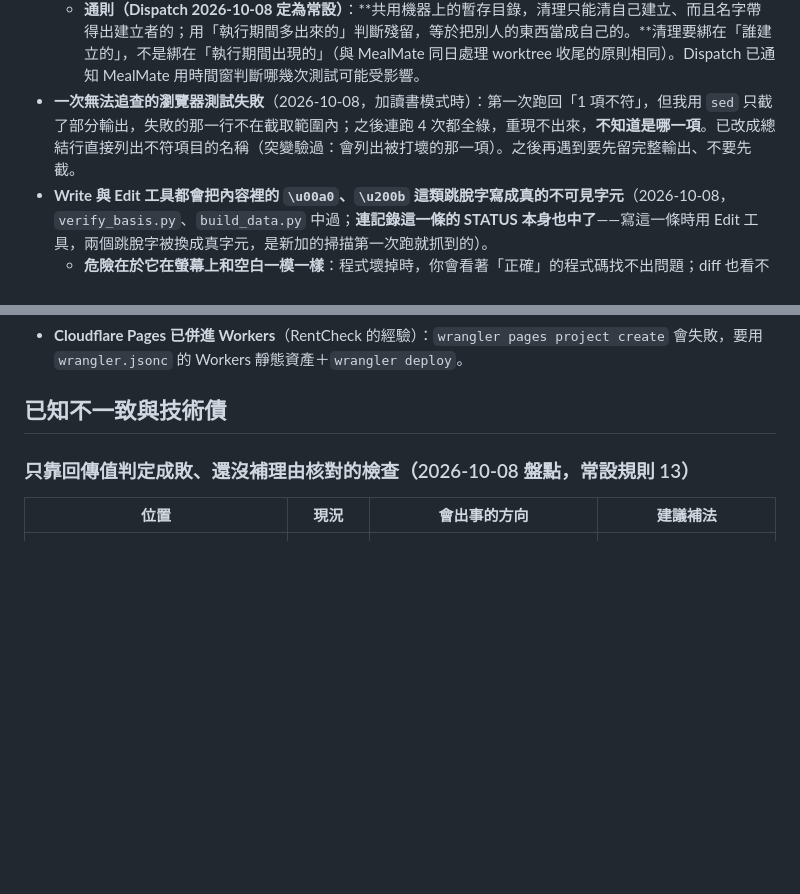
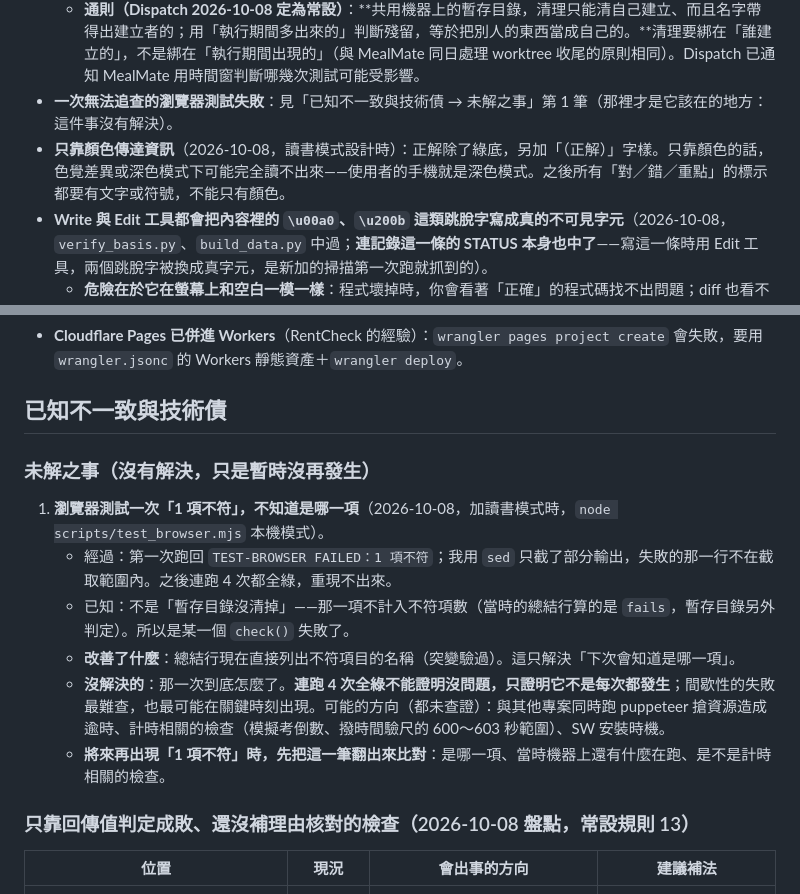
Before and after one commit to yolin0513/certquiz, a Markdown page: docs/STATUS.md, 2 parts joined by grey strips. Rendered like a GitHub page; blank space fills up the shorter version.

Commit message:
STATUS：未解之事（一次無法追查的測試失敗）、不只靠顏色；docs/K：第 2 步分組判準（分組前寫定）
Co-Authored-By: Claude Opus 5.5 <noreply@anthropic.com>

```diff
--- a/docs/STATUS.md
+++ b/docs/STATUS.md
@@ -200,7 +200,8 @@
   - **修法**：本專案的瀏覽器改用自己命名的設定檔目錄 `certquiz-chrome-<pid>-…`，檢查與清理只碰本專案的前綴，完全不碰 `puppeteer_dev_*`。實測：執行前後 `puppeteer_dev_*` 都是 79 個，本專案前綴殘留 0。
   - **通則**：判斷「這是我造成的」之前，要能證明歸屬（自己命名、自己記錄），不能靠「時間上剛好多出來」。同一台機器可能有其他工作同時在跑。
   - **通則（Dispatch 2026-10-08 定為常設）**：**共用機器上的暫存目錄，清理只能清自己建立、而且名字帶得出建立者的；用「執行期間多出來的」判斷殘留，等於把別人的東西當成自己的。**清理要綁在「誰建立的」，不是綁在「執行期間出現的」（與 MealMate 同日處理 worktree 收尾的原則相同）。Dispatch 已通知 MealMate 用時間窗判斷哪幾次測試可能受影響。
-- **一次無法追查的瀏覽器測試失敗**（2026-10-08，加讀書模式時）：第一次跑回「1 項不符」，但我用 `sed` 只截了部分輸出，失敗的那一行不在截取範圍內；之後連跑 4 次都全綠，重現不出來，**不知道是哪一項**。已改成總結行直接列出不符項目的名稱（突變驗過：會列出被打壞的那一項）。之後再遇到要先留完整輸出、不要先截。
+- **一次無法追查的瀏覽器測試失敗**：見「已知不一致與技術債 → 未解之事」第 1 筆（那裡才是它該在的地方：這件事沒有解決）。
+- **只靠顏色傳達資訊**（2026-10-08，讀書模式設計時）：正解除了綠底，另加「（正解）」字樣。只靠顏色的話，色覺差異或深色模式下可能完全讀不出來——使用者的手機就是深色模式。之後所有「對／錯／重點」的標示都要有文字或符號，不能只有顏色。
 - **Write 與 Edit 工具都會把內容裡的 `\u00a0`、`\u200b` 這類跳脫字寫成真的不可見字元**（2026-10-08，`verify_basis.py`、`build_data.py` 中過；**連記錄這一條的 STATUS 本身也中了**——寫這一條時用 Edit 工具，兩個跳脫字被換成真字元，是新加的掃描第一次跑就抓到的）。
   - **危險在於它在螢幕上和空白一模一樣**：程式壞掉時，你會看著「正確」的程式碼找不出問題；diff 也看不出差別。
   - **防線**：commit 前自查 R8——要入庫的文字檔不得含不可見字元（NBSP、窄 NBSP、零寬空白／連接／不連接、word joiner、BOM、軟連字號），逐一點名行、欄與字元名稱；`--selftest` 有含這些字元的假樣本證明會紅。秒級。
@@ -210,6 +211,16 @@
 - **Cloudflare Pages 已併進 Workers**（RentCheck 的經驗）：`wrangler pages project create` 會失敗，要用 `wrangler.jsonc` 的 Workers 靜態資產＋`wrangler deploy`。
 
 ## 已知不一致與技術債
+
+### 未解之事（沒有解決，只是暫時沒再發生）
+
+1. **瀏覽器測試一次「1 項不符」，不知道是哪一項**（2026-10-08，加讀書模式時，`node scripts/test_browser.mjs` 本機模式）。
+   - 經過：第一次跑回 `TEST-BROWSER FAILED：1 項不符`；我用 `sed` 只截了部分輸出，失敗的那一行不在截取範圍內。之後連跑 4 次都全綠，重現不出來。
+   - 已知：不是「暫存目錄沒清掉」——那一項不計入不符項數（當時的總結行算的是 `fails`，暫存目錄另外判定）。所以是某一個 `check()` 失敗了。
+   - **改善了什麼**：總結行現在直接列出不符項目的名稱（突變驗過）。這只解決「下次會知道是哪一項」。
+   - **沒解決的**：那一次到底怎麼了。**連跑 4 次全綠不能證明沒問題，只證明它不是每次都發生**；間歇性的失敗最難查，也最可能在關鍵時刻出現。可能的方向（都未查證）：與其他專案同時跑 puppeteer 搶資源造成逾時、計時相關的檢查（模擬考倒數、撥時間驗尺的 600～603 秒範圍）、SW 安裝時機。
+   - **將來再出現「1 項不符」時，先把這一筆翻出來比對**：是哪一項、當時機器上還有什麼在跑、是不是計時相關的檢查。
+
 
 ### 只靠回傳值判定成敗、還沒補理由核對的檢查（2026-10-08 盤點，常設規則 13）
 
```
Also changed, not shown: docs/K_讀書模式方案.md (+38 -0 lines).
